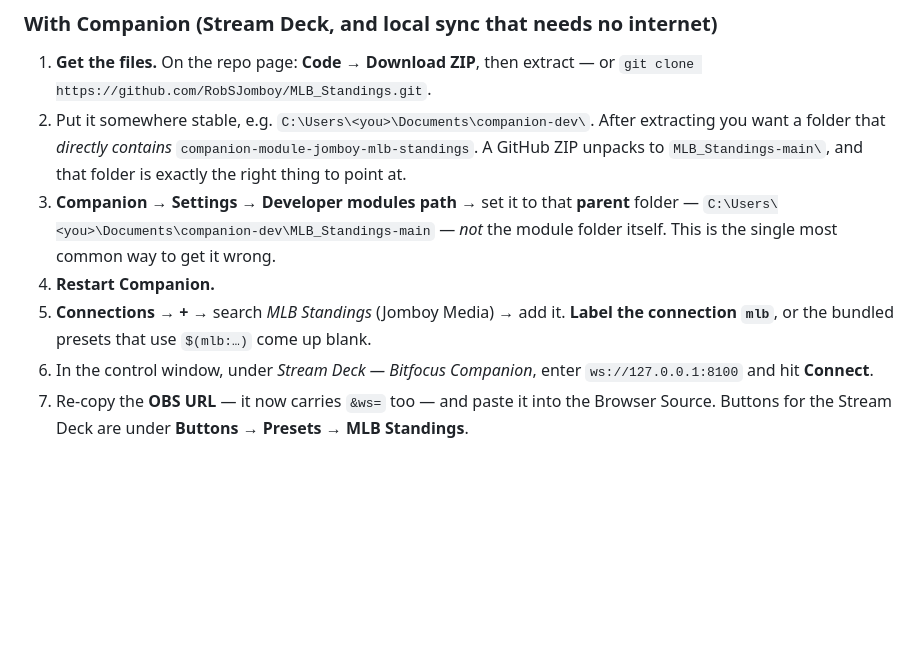
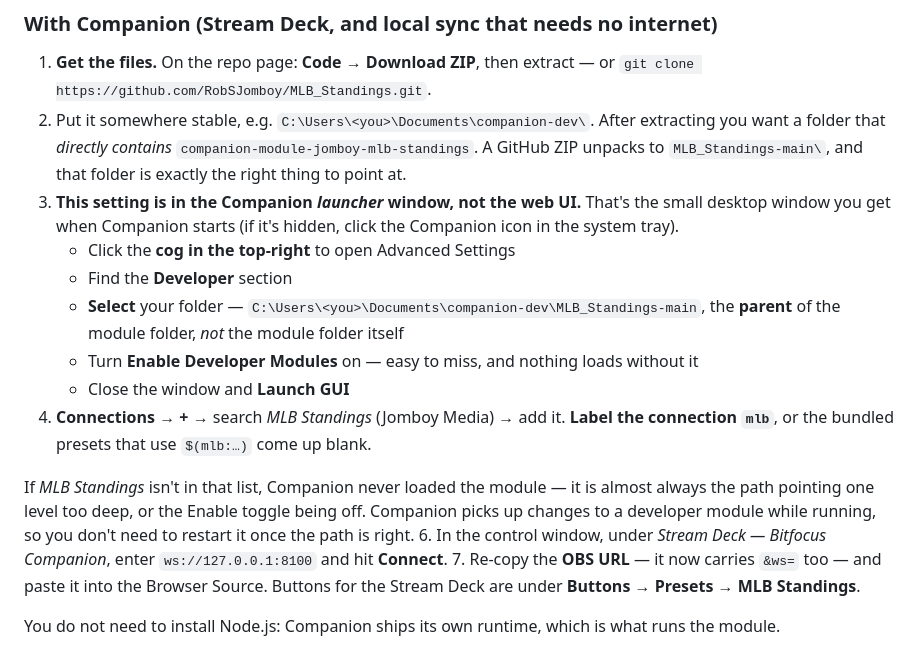
Before and after one commit to RobSJomboy/MLB_Standings, a Markdown page: README.md, the part around the change. GitHub-like rendering; blank space fills up the shorter version.

```diff
--- a/README.md
+++ b/README.md
@@ -158,13 +158,24 @@ that, either of which is better than relying on ntfy.sh:
    After extracting you want a folder that *directly contains*
    `companion-module-jomboy-mlb-standings`. A GitHub ZIP unpacks to
    `MLB_Standings-main\`, and that folder is exactly the right thing to point at.
-3. **Companion → Settings → Developer modules path** → set it to that **parent**
-   folder — `C:\Users\<you>\Documents\companion-dev\MLB_Standings-main` — *not*
-   the module folder itself. This is the single most common way to get it wrong.
-4. **Restart Companion.**
-5. **Connections → +** → search *MLB Standings* (Jomboy Media) → add it.
+3. **This setting is in the Companion _launcher_ window, not the web UI.** That's
+   the small desktop window you get when Companion starts (if it's hidden, click
+   the Companion icon in the system tray).
+   - Click the **cog in the top-right** to open Advanced Settings
+   - Find the **Developer** section
+   - **Select** your folder — `C:\Users\<you>\Documents\companion-dev\MLB_Standings-main`,
+     the **parent** of the module folder, *not* the module folder itself
+   - Turn **Enable Developer Modules** on — easy to miss, and nothing loads
+     without it
+   - Close the window and **Launch GUI**
+4. **Connections → +** → search *MLB Standings* (Jomboy Media) → add it.
    **Label the connection `mlb`**, or the bundled presets that use `$(mlb:…)`
    come up blank.
+
+If *MLB Standings* isn't in that list, Companion never loaded the module — it is
+almost always the path pointing one level too deep, or the Enable toggle being
+off. Companion picks up changes to a developer module while running, so you don't
+need to restart it once the path is right.
 6. In the control window, under *Stream Deck — Bitfocus Companion*, enter
    `ws://127.0.0.1:8100` and hit **Connect**.
 7. Re-copy the **OBS URL** — it now carries `&ws=` too — and paste it into the
```
Also changed, not shown: companion-module-jomboy-mlb-standings/companion/HELP.md (added, +61 -0 lines).
